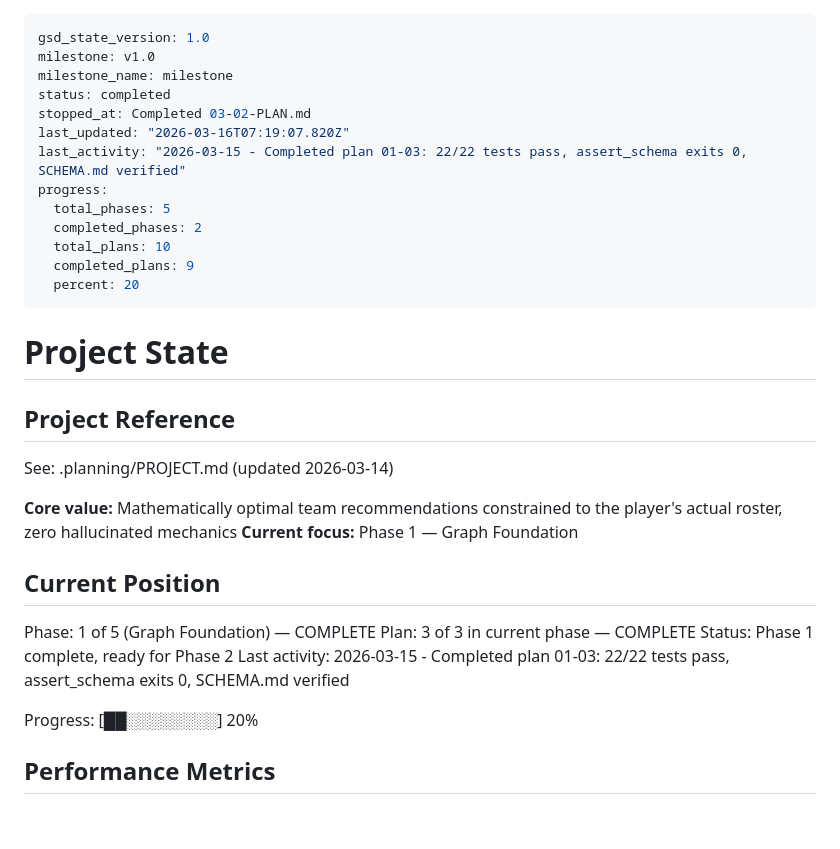
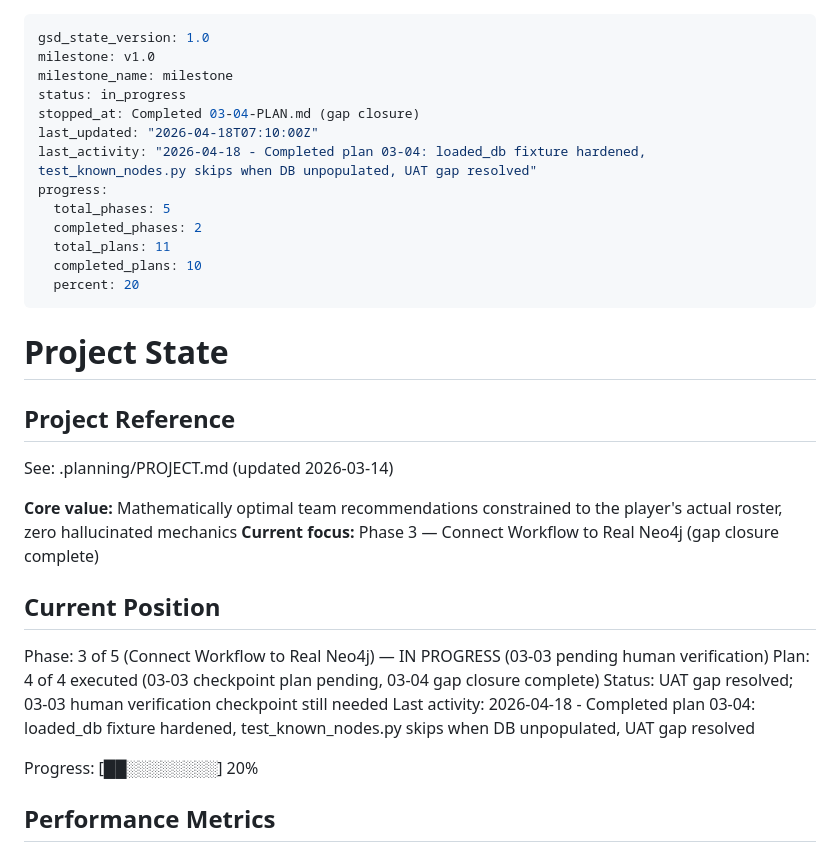
Before and after one commit to Hydarhafiz/AnotherEdenAI, a Markdown page: .planning/STATE.md, the part around the change. GitHub-like rendering; blank space fills up the shorter version.

Commit message:
docs(03): resolve UAT gap and update STATE.md after 03-04 gap closure

```diff
--- a/.planning/STATE.md
+++ b/.planning/STATE.md
@@ -2,15 +2,15 @@
 gsd_state_version: 1.0
 milestone: v1.0
 milestone_name: milestone
-status: completed
-stopped_at: Completed 03-02-PLAN.md
-last_updated: "2026-03-16T07:19:07.820Z"
-last_activity: "2026-03-15 - Completed plan 01-03: 22/22 tests pass, assert_schema exits 0, SCHEMA.md verified"
+status: in_progress
+stopped_at: Completed 03-04-PLAN.md (gap closure)
+last_updated: "2026-04-18T07:10:00Z"
+last_activity: "2026-04-18 - Completed plan 03-04: loaded_db fixture hardened, test_known_nodes.py skips when DB unpopulated, UAT gap resolved"
 progress:
   total_phases: 5
   completed_phases: 2
-  total_plans: 10
-  completed_plans: 9
+  total_plans: 11
+  completed_plans: 10
   percent: 20
 ---
 
@@ -21,14 +21,14 @@ progress:
 See: .planning/PROJECT.md (updated 2026-03-14)
 
 **Core value:** Mathematically optimal team recommendations constrained to the player's actual roster, zero hallucinated mechanics
-**Current focus:** Phase 1 — Graph Foundation
+**Current focus:** Phase 3 — Connect Workflow to Real Neo4j (gap closure complete)
 
 ## Current Position
 
-Phase: 1 of 5 (Graph Foundation) — COMPLETE
-Plan: 3 of 3 in current phase — COMPLETE
-Status: Phase 1 complete, ready for Phase 2
-Last activity: 2026-03-15 - Completed plan 01-03: 22/22 tests pass, assert_schema exits 0, SCHEMA.md verified
+Phase: 3 of 5 (Connect Workflow to Real Neo4j) — IN PROGRESS (03-03 pending human verification)
+Plan: 4 of 4 executed (03-03 checkpoint plan pending, 03-04 gap closure complete)
+Status: UAT gap resolved; 03-03 human verification checkpoint still needed
+Last activity: 2026-04-18 - Completed plan 03-04: loaded_db fixture hardened, test_known_nodes.py skips when DB unpopulated, UAT gap resolved
 
 Progress: [██░░░░░░░░] 20%
 
```
Also changed, not shown: 1 other file.
